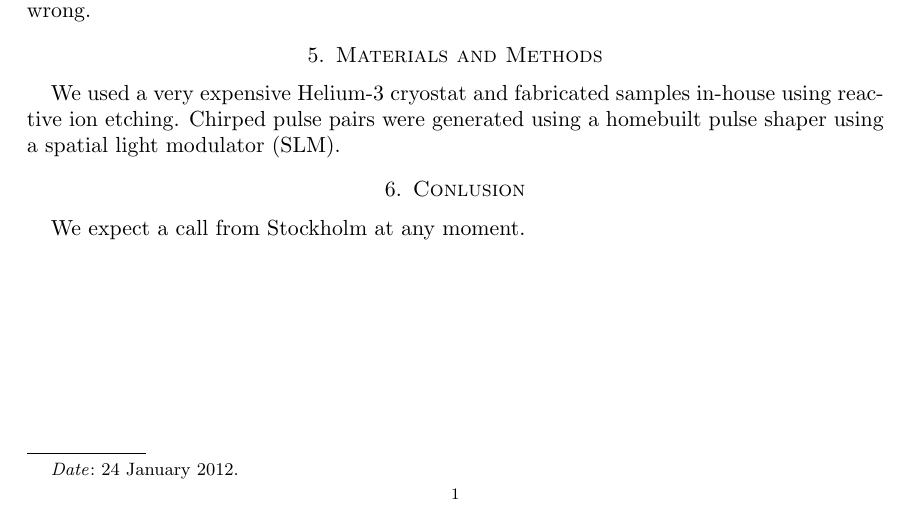
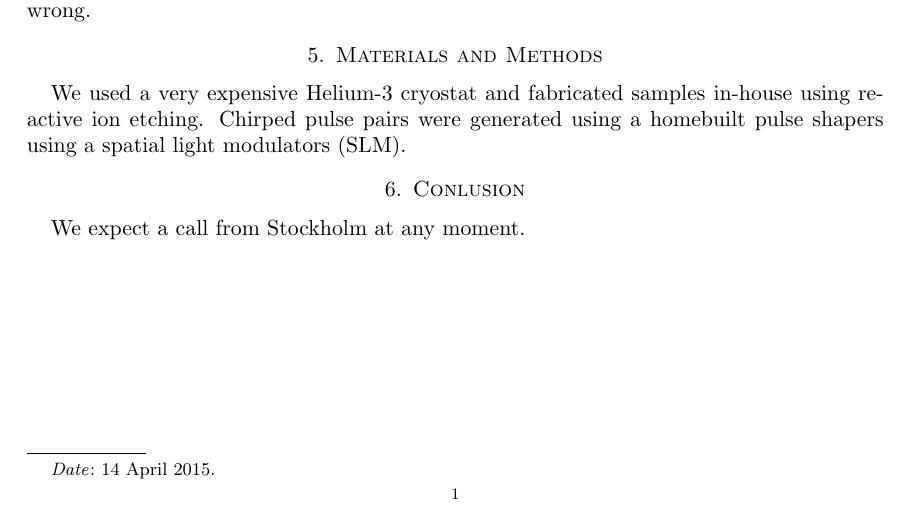
Before and after one commit to hsuefeng/inportant-paper, a LaTeX paper (important.tex): part of the page, cut so that both start at the same text. Compiled offline with pdfLaTeX.

```diff
--- a/important.tex
+++ b/important.tex
@@ -6,7 +6,7 @@
 
 \title{Very Impressive Scientific Paper}
 \author{Xuefeng Jiang}
-\date{24 January 2012}
+\date{14 April 2015}
 
 \begin{document}
 \maketitle
@@ -38,8 +38,8 @@
 
 We used a very expensive Helium-3 cryostat and fabricated samples
 in-house using reactive ion etching. Chirped pulse pairs were
-generated using a homebuilt pulse shaper using a spatial light
-modulator (SLM).
+generated using a homebuilt pulse shapers using a spatial light
+modulators (SLM).
 
 \section{Conlusion}
 
```
